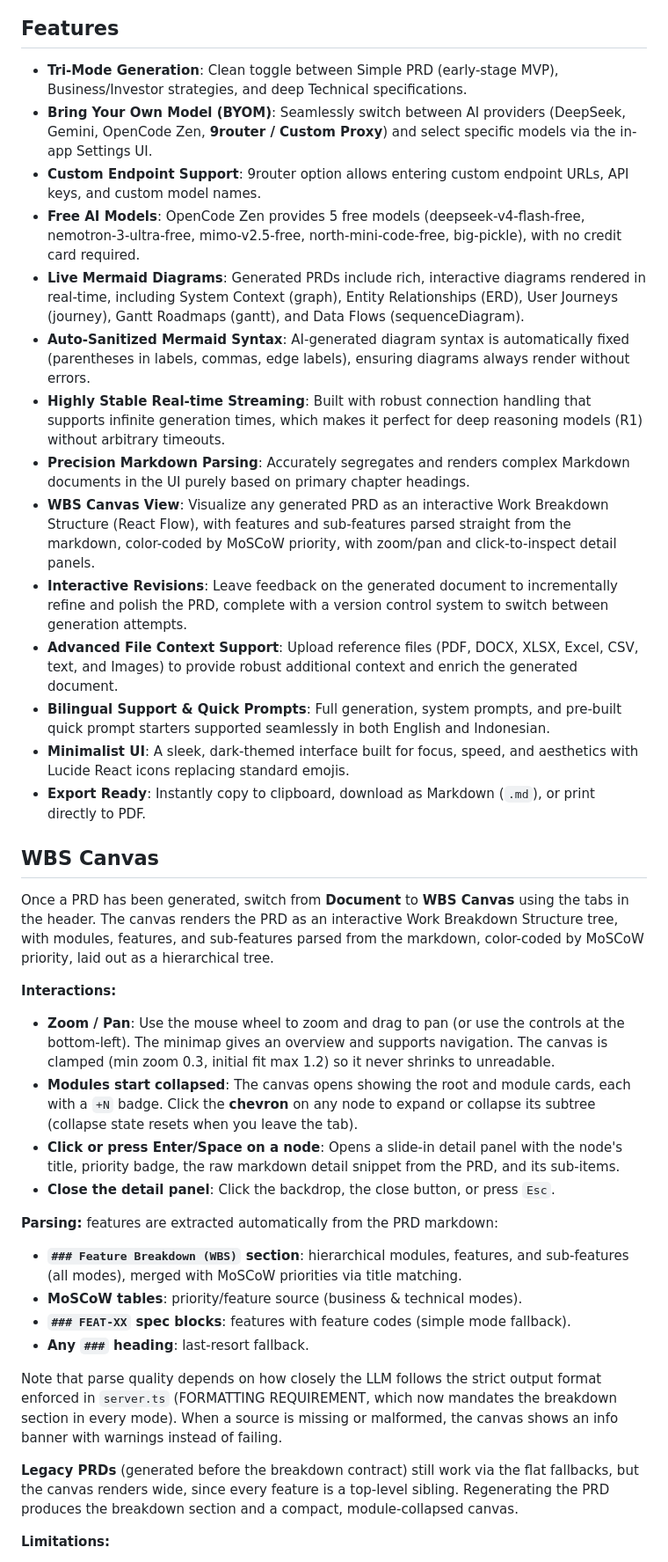
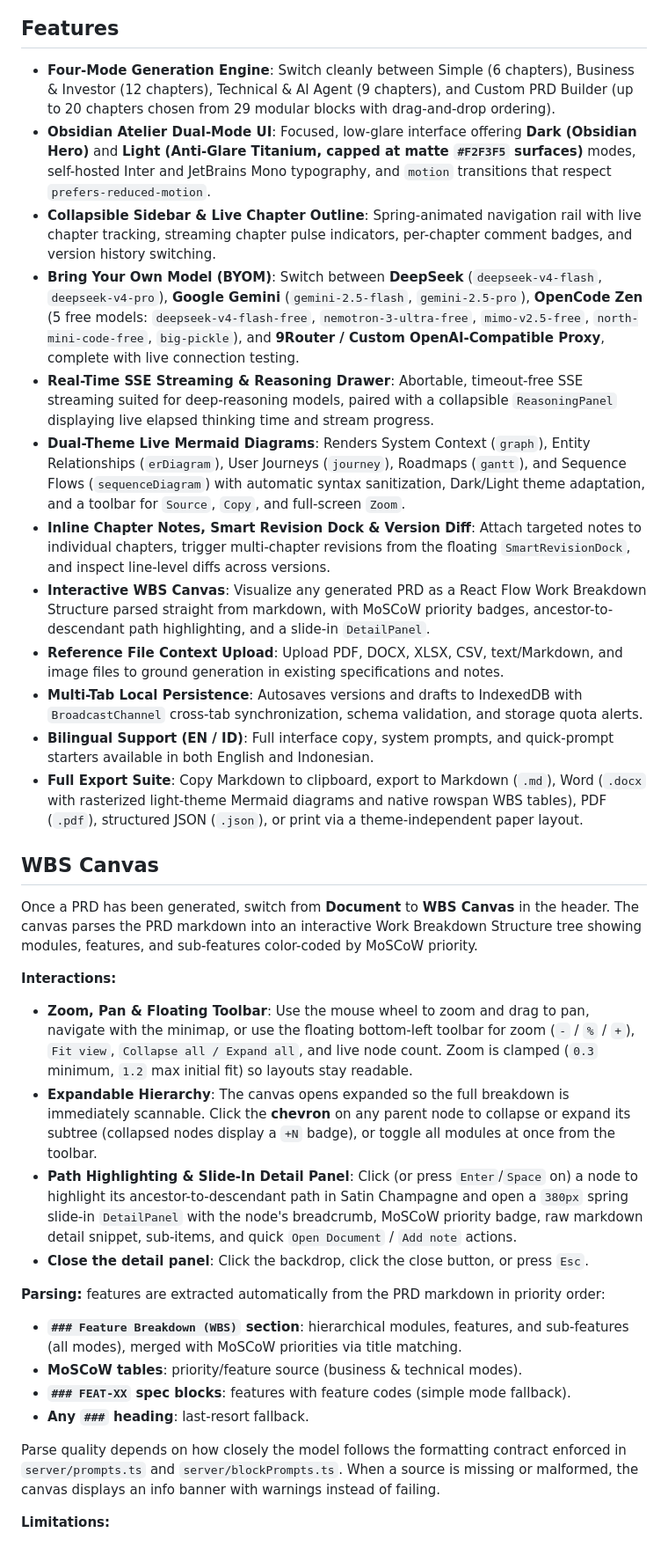
Before and after one commit to TrygerZ/PRD-Architect, a Markdown page: README.md, the part around one of its changes. Shown at 88% size. Drawn GitHub-style.

```diff
--- a/README.md
+++ b/README.md
@@ -37,42 +57,38 @@ It features a **Tri-Mode** generation engine, each with comprehensively enhanced
 
 ## Features
 
-- **Tri-Mode Generation**: Clean toggle between Simple PRD (early-stage MVP), Business/Investor strategies, and deep Technical specifications.
-- **Bring Your Own Model (BYOM)**: Seamlessly switch between AI providers (DeepSeek, Gemini, OpenCode Zen, **9router / Custom Proxy**) and select specific models via the in-app Settings UI.
-- **Custom Endpoint Support**: 9router option allows entering custom endpoint URLs, API keys, and custom model names.
-- **Free AI Models**: OpenCode Zen provides 5 free models (deepseek-v4-flash-free, nemotron-3-ultra-free, mimo-v2.5-free, north-mini-code-free, big-pickle), with no credit card required.
-- **Live Mermaid Diagrams**: Generated PRDs include rich, interactive diagrams rendered in real-time, including System Context (graph), Entity Relationships (ERD), User Journeys (journey), Gantt Roadmaps (gantt), and Data Flows (sequenceDiagram).
-- **Auto-Sanitized Mermaid Syntax**: AI-generated diagram syntax is automatically fixed (parentheses in labels, commas, edge labels), ensuring diagrams always render without errors.
-- **Highly Stable Real-time Streaming**: Built with robust connection handling that supports infinite generation times, which makes it perfect for deep reasoning models (R1) without arbitrary timeouts.
-- **Precision Markdown Parsing**: Accurately segregates and renders complex Markdown documents in the UI purely based on primary chapter headings.
-- **WBS Canvas View**: Visualize any generated PRD as an interactive Work Breakdown Structure (React Flow), with features and sub-features parsed straight from the markdown, color-coded by MoSCoW priority, with zoom/pan and click-to-inspect detail panels.
-- **Interactive Revisions**: Leave feedback on the generated document to incrementally refine and polish the PRD, complete with a version control system to switch between generation attempts.
-- **Advanced File Context Support**: Upload reference files (PDF, DOCX, XLSX, Excel, CSV, text, and Images) to provide robust additional context and enrich the generated document.
-- **Bilingual Support & Quick Prompts**: Full generation, system prompts, and pre-built quick prompt starters supported seamlessly in both English and Indonesian.
-- **Minimalist UI**: A sleek, dark-themed interface built for focus, speed, and aesthetics with Lucide React icons replacing standard emojis.
-- **Export Ready**: Instantly copy to clipboard, download as Markdown (`.md`), or print directly to PDF.
+- **Four-Mode Generation Engine**: Switch cleanly between Simple (6 chapters), Business & Investor (12 chapters), Technical & AI Agent (9 chapters), and Custom PRD Builder (up to 20 chapters chosen from 29 modular blocks with drag-and-drop ordering).
+- **Obsidian Atelier Dual-Mode UI**: Focused, low-glare interface offering **Dark (Obsidian Hero)** and **Light (Anti-Glare Titanium, capped at matte `#F2F3F5` surfaces)** modes, self-hosted Inter and JetBrains Mono typography, and `motion` transitions that respect `prefers-reduced-motion`.
+- **Collapsible Sidebar & Live Chapter Outline**: Spring-animated navigation rail with live chapter tracking, streaming chapter pulse indicators, per-chapter comment badges, and version history switching.
+- **Bring Your Own Model (BYOM)**: Switch between **DeepSeek** (`deepseek-v4-flash`, `deepseek-v4-pro`), **Google Gemini** (`gemini-2.5-flash`, `gemini-2.5-pro`), **OpenCode Zen** (5 free models: `deepseek-v4-flash-free`, `nemotron-3-ultra-free`, `mimo-v2.5-free`, `north-mini-code-free`, `big-pickle`), and **9Router / Custom OpenAI-Compatible Proxy**, complete with live connection testing.
+- **Real-Time SSE Streaming & Reasoning Drawer**: Abortable, timeout-free SSE streaming suited for deep-reasoning models, paired with a collapsible `ReasoningPanel` displaying live elapsed thinking time and stream progress.
+- **Dual-Theme Live Mermaid Diagrams**: Renders System Context (`graph`), Entity Relationships (`erDiagram`), User Journeys (`journey`), Roadmaps (`gantt`), and Sequence Flows (`sequenceDiagram`) with automatic syntax sanitization, Dark/Light theme adaptation, and a toolbar for `Source`, `Copy`, and full-screen `Zoom`.
+- **Inline Chapter Notes, Smart Revision Dock & Version Diff**: Attach targeted notes to individual chapters, trigger multi-chapter revisions from the floating `SmartRevisionDock`, and inspect line-level diffs across versions.
+- **Interactive WBS Canvas**: Visualize any generated PRD as a React Flow Work Breakdown Structure parsed straight from markdown, with MoSCoW priority badges, ancestor-to-descendant path highlighting, and a slide-in `DetailPanel`.
+- **Reference File Context Upload**: Upload PDF, DOCX, XLSX, CSV, text/Markdown, and image files to ground generation in existing specifications and notes.
+- **Multi-Tab Local Persistence**: Autosaves versions and drafts to IndexedDB with `BroadcastChannel` cross-tab synchronization, schema validation, and storage quota alerts.
+- **Bilingual Support (EN / ID)**: Full interface copy, system prompts, and quick-prompt starters available in both English and Indonesian.
+- **Full Export Suite**: Copy Markdown to clipboard, export to Markdown (`.md`), Word (`.docx` with rasterized light-theme Mermaid diagrams and native rowspan WBS tables), PDF (`.pdf`), structured JSON (`.json`), or print via a theme-independent paper layout.
 
 ## WBS Canvas
 
-Once a PRD has been generated, switch from **Document** to **WBS Canvas** using the tabs in the header. The canvas renders the PRD as an interactive Work Breakdown Structure tree, with modules, features, and sub-features parsed from the markdown, color-coded by MoSCoW priority, laid out as a hierarchical tree.
+Once a PRD has been generated, switch from **Document** to **WBS Canvas** in the header. The canvas parses the PRD markdown into an interactive Work Breakdown Structure tree showing modules, features, and sub-features color-coded by MoSCoW priority.
 
 **Interactions:**
 
-- **Zoom / Pan**: Use the mouse wheel to zoom and drag to pan (or use the controls at the bottom-left). The minimap gives an overview and supports navigation. The canvas is clamped (min zoom 0.3, initial fit max 1.2) so it never shrinks to unreadable.
-- **Modules start collapsed**: The canvas opens showing the root and module cards, each with a `+N` badge. Click the **chevron** on any node to expand or collapse its subtree (collapse state resets when you leave the tab).
-- **Click or press Enter/Space on a node**: Opens a slide-in detail panel with the node's title, priority badge, the raw markdown detail snippet from the PRD, and its sub-items.
-- **Close the detail panel**: Click the backdrop, the close button, or press `Esc`.
+- **Zoom, Pan & Floating Toolbar**: Use the mouse wheel to zoom and drag to pan, navigate with the minimap, or use the floating bottom-left toolbar for zoom (`-` / `%` / `+`), `Fit view`, `Collapse all / Expand all`, and live node count. Zoom is clamped (`0.3` minimum, `1.2` max initial fit) so layouts stay readable.
+- **Expandable Hierarchy**: The canvas opens expanded so the full breakdown is immediately scannable. Click the **chevron** on any parent node to collapse or expand its subtree (collapsed nodes display a `+N` badge), or toggle all modules at once from the toolbar.
+- **Path Highlighting & Slide-In Detail Panel**: Click (or press `Enter`/`Space` on) a node to highlight its ancestor-to-descendant path in Satin Champagne and open a `380px` spring slide-in `DetailPanel` with the node's breadcrumb, MoSCoW priority badge, raw markdown detail snippet, sub-items, and quick `Open Document` / `Add note` actions.
+- **Close the detail panel**: Click the backdrop, click the close button, or press `Esc`.
 
-**Parsing:** features are extracted automatically from the PRD markdown:
+**Parsing:** features are extracted automatically from the PRD markdown in priority order:
 
 - **`### Feature Breakdown (WBS)` section**: hierarchical modules, features, and sub-features (all modes), merged with MoSCoW priorities via title matching.
 - **MoSCoW tables**: priority/feature source (business & technical modes).
 - **`### FEAT-XX` spec blocks**: features with feature codes (simple mode fallback).
 - **Any `###` heading**: last-resort fallback.
 
-Note that parse quality depends on how closely the LLM follows the strict output format enforced in `server.ts` (FORMATTING REQUIREMENT, which now mandates the breakdown section in every mode). When a source is missing or malformed, the canvas shows an info banner with warnings instead of failing.
-
-**Legacy PRDs** (generated before the breakdown contract) still work via the flat fallbacks, but the canvas renders wide, since every feature is a top-level sibling. Regenerating the PRD produces the breakdown section and a compact, module-collapsed canvas.
+Parse quality depends on how closely the model follows the formatting contract enforced in `server/prompts.ts` and `server/blockPrompts.ts`. When a source is missing or malformed, the canvas displays an info banner with warnings instead of failing.
 
 **Limitations:**
 
```
Also changed, not shown: other parts of README.md (+66 -25 lines), assets/screenshots/custom-builder-dark.png (added), assets/screenshots/settings-dark.png (added), assets/screenshots/welcome-dark.png (added), assets/screenshots/welcome-light.png (added), 1 other file.
